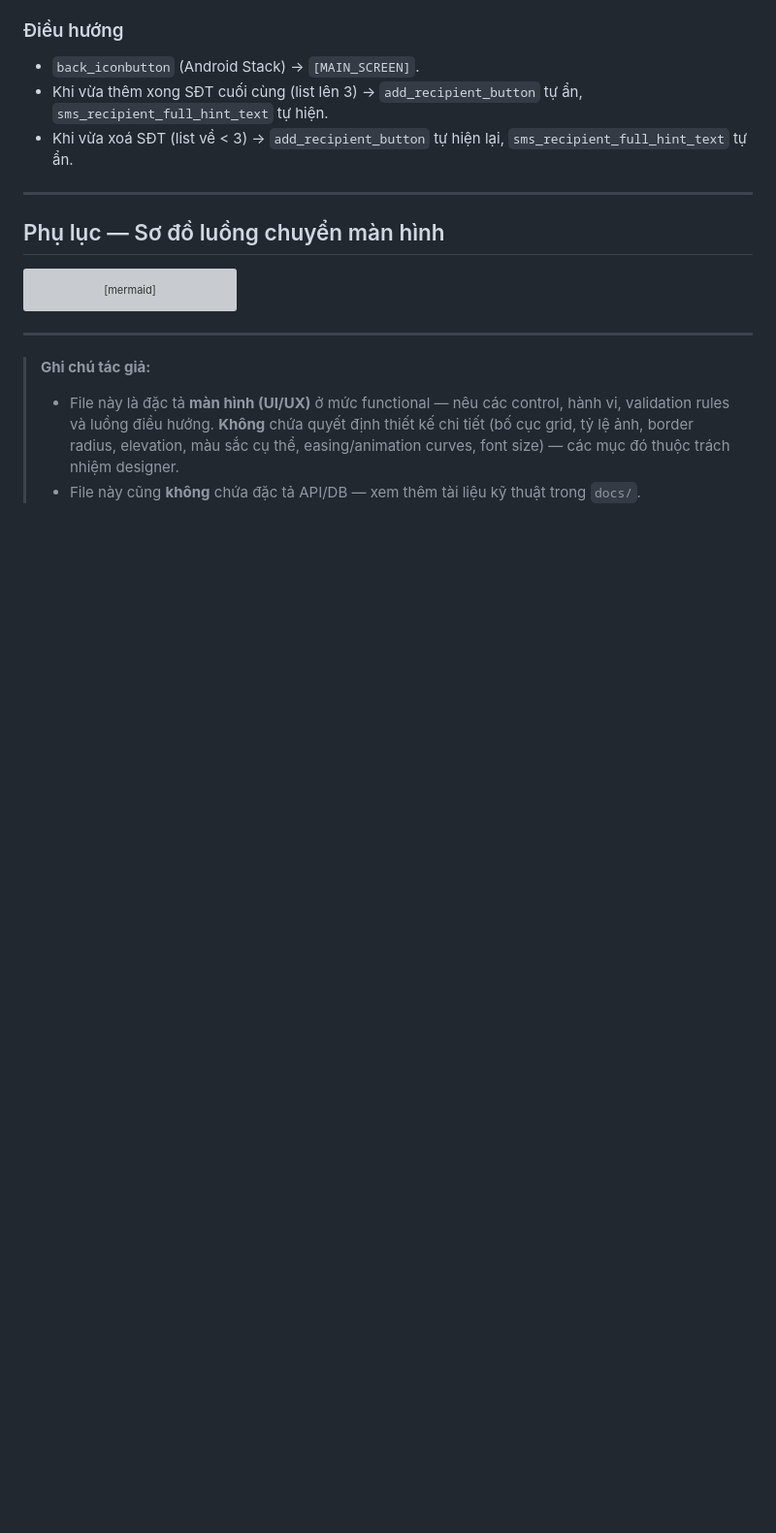
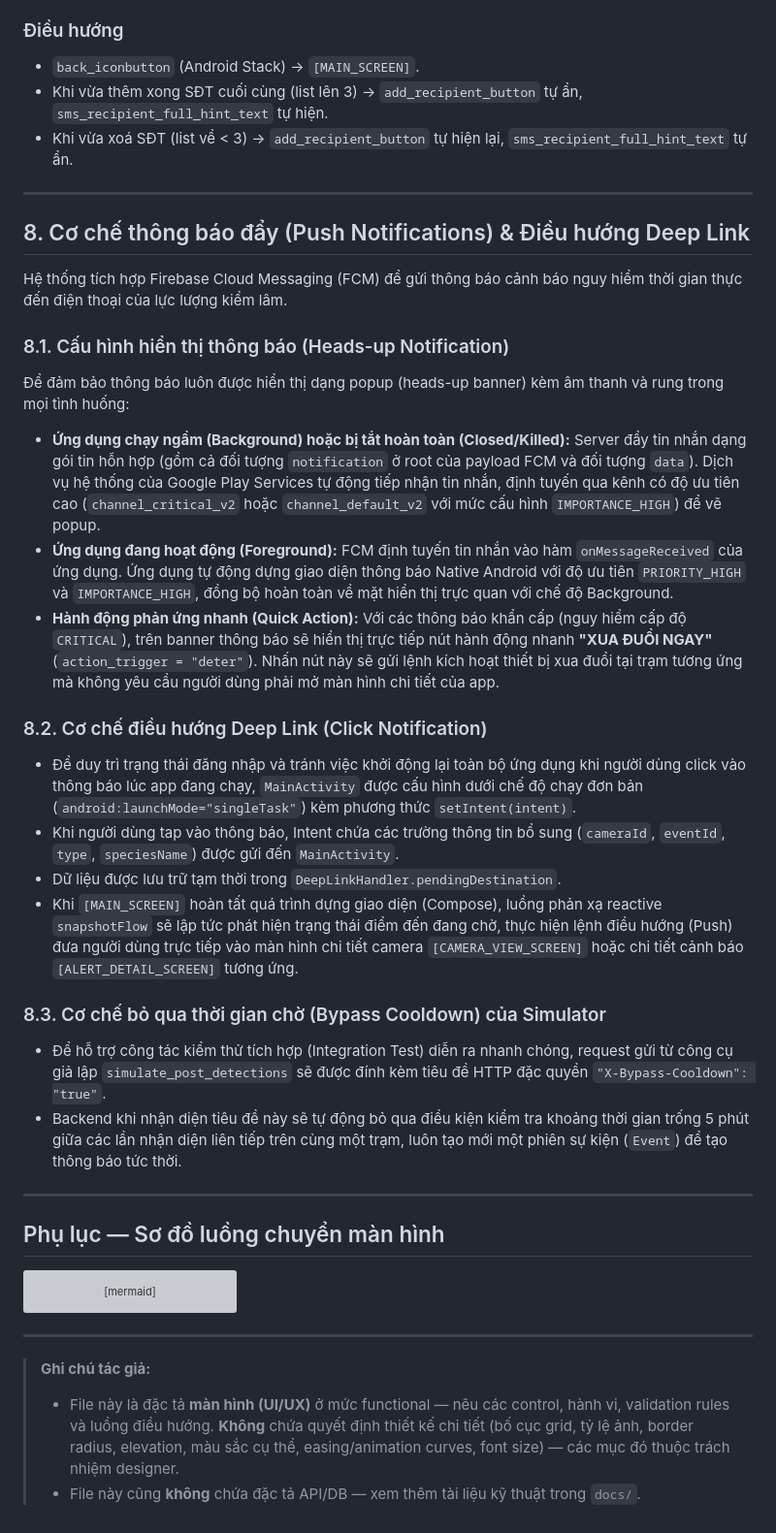
Before and after one commit to trungnguyenthien/Wildlife-Warning-and-Deterrence-System, a Markdown page: docs/02-dac-ta-man-hinh-android-app.md, the part around the change. Shown at 97% size. GitHub-like rendering; blank space fills up the shorter version; grey boxes are pictures that could not be loaded.

Commit message:
docs: update Android app screen specifications documentation

````diff
--- a/docs/02-dac-ta-man-hinh-android-app.md
+++ b/docs/02-dac-ta-man-hinh-android-app.md
@@ -474,6 +474,28 @@ Mọi thao tác **thêm / xoá** SĐT được thực hiện ngay khi user xác
 
 ---
 
+## 8. Cơ chế thông báo đẩy (Push Notifications) & Điều hướng Deep Link
+
+Hệ thống tích hợp Firebase Cloud Messaging (FCM) để gửi thông báo cảnh báo nguy hiểm thời gian thực đến điện thoại của lực lượng kiểm lâm.
+
+### 8.1. Cấu hình hiển thị thông báo (Heads-up Notification)
+Để đảm bảo thông báo luôn được hiển thị dạng popup (heads-up banner) kèm âm thanh và rung trong mọi tình huống:
+* **Ứng dụng chạy ngầm (Background) hoặc bị tắt hoàn toàn (Closed/Killed):** Server đẩy tin nhắn dạng gói tin hỗn hợp (gồm cả đối tượng `notification` ở root của payload FCM và đối tượng `data`). Dịch vụ hệ thống của Google Play Services tự động tiếp nhận tin nhắn, định tuyến qua kênh có độ ưu tiên cao (`channel_critical_v2` hoặc `channel_default_v2` với mức cấu hình `IMPORTANCE_HIGH`) để vẽ popup.
+* **Ứng dụng đang hoạt động (Foreground):** FCM định tuyến tin nhắn vào hàm `onMessageReceived` của ứng dụng. Ứng dụng tự động dựng giao diện thông báo Native Android với độ ưu tiên `PRIORITY_HIGH` và `IMPORTANCE_HIGH`, đồng bộ hoàn toàn về mặt hiển thị trực quan với chế độ Background.
+* **Hành động phản ứng nhanh (Quick Action):** Với các thông báo khẩn cấp (nguy hiểm cấp độ `CRITICAL`), trên banner thông báo sẽ hiển thị trực tiếp nút hành động nhanh **"XUA ĐUỔI NGAY"** (`action_trigger = "deter"`). Nhấn nút này sẽ gửi lệnh kích hoạt thiết bị xua đuổi tại trạm tương ứng mà không yêu cầu người dùng phải mở màn hình chi tiết của app.
+
+### 8.2. Cơ chế điều hướng Deep Link (Click Notification)
+* Để duy trì trạng thái đăng nhập và tránh việc khởi động lại toàn bộ ứng dụng khi người dùng click vào thông báo lúc app đang chạy, `MainActivity` được cấu hình dưới chế độ chạy đơn bản (`android:launchMode="singleTask"`) kèm phương thức `setIntent(intent)`.
+* Khi người dùng tap vào thông báo, Intent chứa các trường thông tin bổ sung (`cameraId`, `eventId`, `type`, `speciesName`) được gửi đến `MainActivity`.
+* Dữ liệu được lưu trữ tạm thời trong `DeepLinkHandler.pendingDestination`.
+* Khi `[MAIN_SCREEN]` hoàn tất quá trình dựng giao diện (Compose), luồng phản xạ reactive `snapshotFlow` sẽ lập tức phát hiện trạng thái điểm đến đang chờ, thực hiện lệnh điều hướng (Push) đưa người dùng trực tiếp vào màn hình chi tiết camera `[CAMERA_VIEW_SCREEN]` hoặc chi tiết cảnh báo `[ALERT_DETAIL_SCREEN]` tương ứng.
+
+### 8.3. Cơ chế bỏ qua thời gian chờ (Bypass Cooldown) của Simulator
+* Để hỗ trợ công tác kiểm thử tích hợp (Integration Test) diễn ra nhanh chóng, request gửi từ công cụ giả lập `simulate_post_detections` sẽ được đính kèm tiêu đề HTTP đặc quyền `"X-Bypass-Cooldown": "true"`.
+* Backend khi nhận diện tiêu đề này sẽ tự động bỏ qua điều kiện kiểm tra khoảng thời gian trống 5 phút giữa các lần nhận diện liên tiếp trên cùng một trạm, luôn tạo mới một phiên sự kiện (`Event`) để tạo thông báo tức thời.
+
+---
+
 ## Phụ lục — Sơ đồ luồng chuyển màn hình
 
 ```mermaid
````
